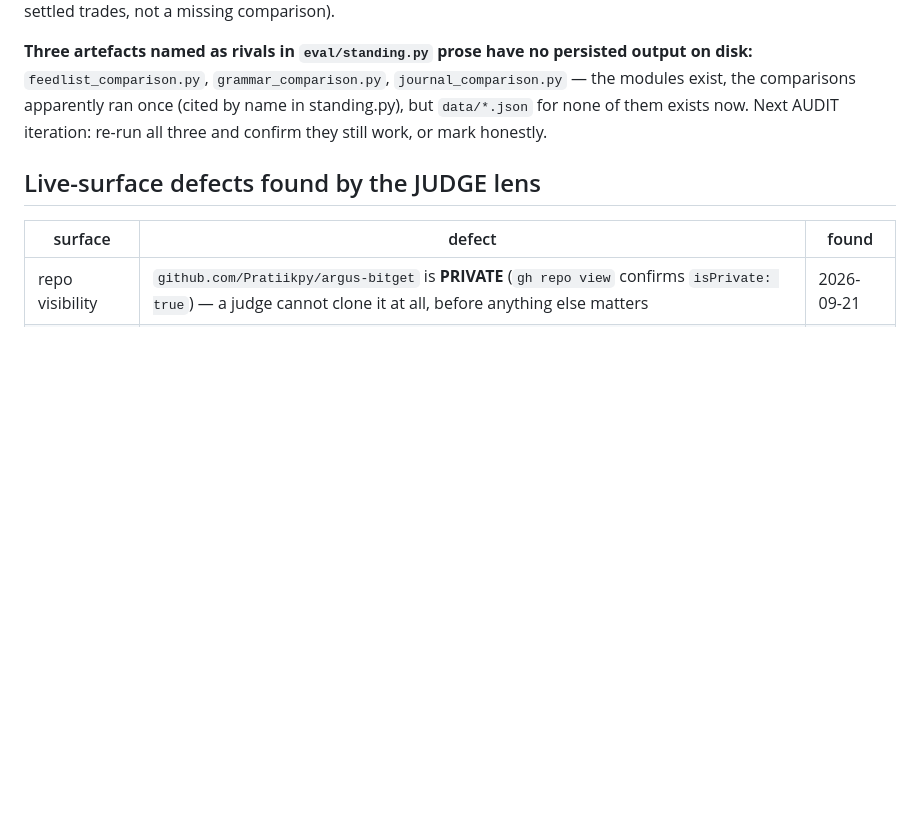
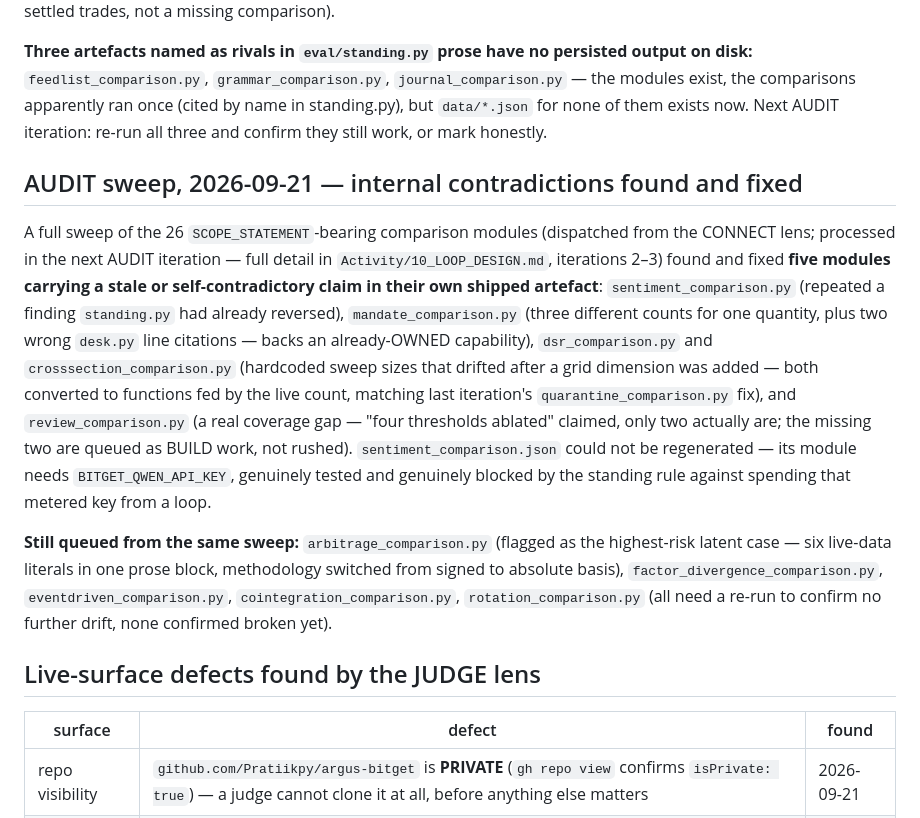
Before and after one commit to Pratiikpy/argus-bitget, a Markdown page: Activity/11_CAPABILITY_LEDGER.md, the part around the change. Drawn GitHub-style; blank space fills up the shorter version.

Commit message:
Record the AUDIT sweep results in the capability ledger
Five modules fixed, five more queued, one genuinely blocked on the metered
Qwen key. Full detail already in Activity/10_LOOP_DESIGN.md iterations 2-3;
this keeps the ledger itself as the single scoreboard pointer.

```diff
--- a/Activity/11_CAPABILITY_LEDGER.md
+++ b/Activity/11_CAPABILITY_LEDGER.md
@@ -74,6 +74,28 @@ reasoning-trail quality), `t3-lui` (no rival for conversational/LUI fluency), `t
 comparisons apparently ran once (cited by name in standing.py), but `data/*.json` for none of them
 exists now. Next AUDIT iteration: re-run all three and confirm they still work, or mark honestly.
 
+## AUDIT sweep, 2026-09-21 — internal contradictions found and fixed
+
+A full sweep of the 26 `SCOPE_STATEMENT`-bearing comparison modules (dispatched from the CONNECT
+lens; processed in the next AUDIT iteration — full detail in `Activity/10_LOOP_DESIGN.md`, iterations
+2–3) found and fixed **five modules carrying a stale or self-contradictory claim in their own
+shipped artefact**: `sentiment_comparison.py` (repeated a finding `standing.py` had already
+reversed), `mandate_comparison.py` (three different counts for one quantity, plus two wrong
+`desk.py` line citations — backs an already-OWNED capability), `dsr_comparison.py` and
+`crosssection_comparison.py` (hardcoded sweep sizes that drifted after a grid dimension was
+added — both converted to functions fed by the live count, matching last iteration's
+`quarantine_comparison.py` fix), and `review_comparison.py` (a real coverage gap — "four
+thresholds ablated" claimed, only two actually are; the missing two are queued as BUILD work, not
+rushed). `sentiment_comparison.json` could not be regenerated — its module needs
+`BITGET_QWEN_API_KEY`, genuinely tested and genuinely blocked by the standing rule against
+spending that metered key from a loop.
+
+**Still queued from the same sweep:** `arbitrage_comparison.py` (flagged as the highest-risk
+latent case — six live-data literals in one prose block, methodology switched from signed to
+absolute basis), `factor_divergence_comparison.py`, `eventdriven_comparison.py`,
+`cointegration_comparison.py`, `rotation_comparison.py` (all need a re-run to confirm no further
+drift, none confirmed broken yet).
+
 ## Live-surface defects found by the JUDGE lens
 
 | surface | defect | found |
```
